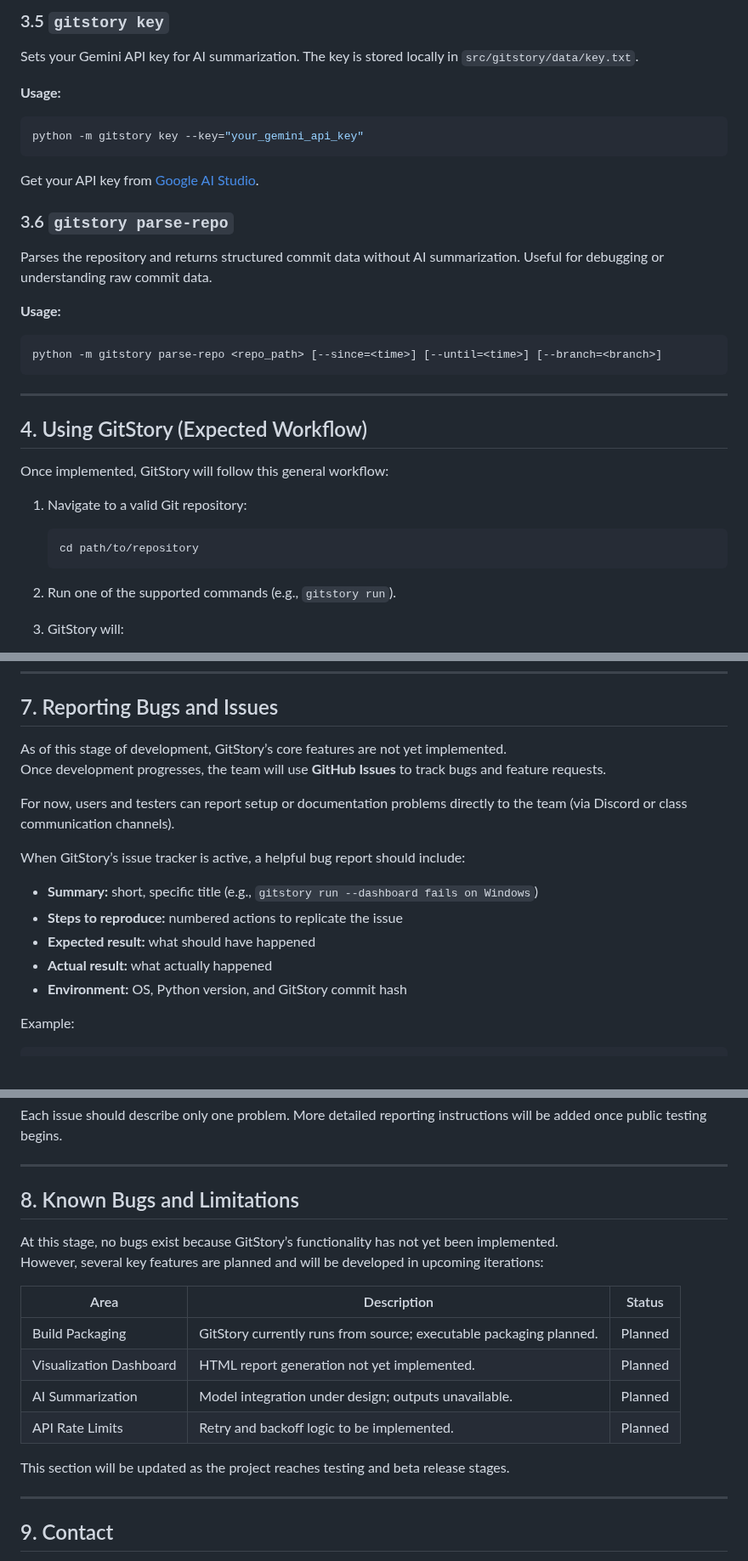
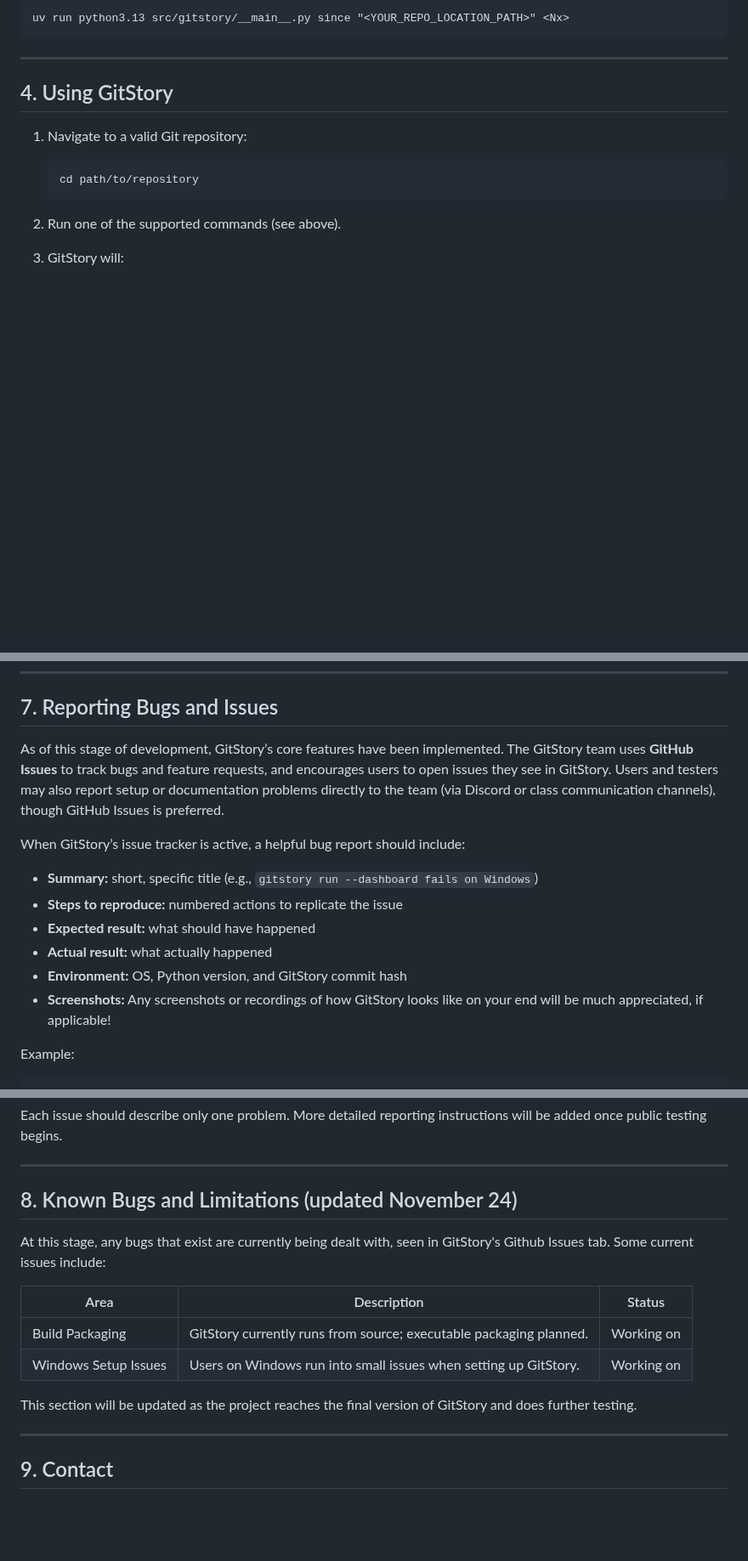
Before and after one commit to vinamra57/gitstory, a Markdown page: docs/user/user-guide.md, 3 parts joined by grey strips. Shown at 85% size. Rendered like a GitHub page; blank space fills up the shorter version.

````diff
--- a/docs/user/user-guide.md
+++ b/docs/user/user-guide.md
@@ -148,33 +126,16 @@ python -m gitstory compare ./ main feature-branch --context=10
-### 3.5 `gitstory key`
-Sets your Gemini API key for AI summarization. The key is stored locally in `src/gitstory/data/key.txt`.
-
-**Usage:**
-```bash
-python -m gitstory key --key="your_gemini_api_key"
-```
-
-Get your API key from [Google AI Studio](https://aistudio.google.com/app/apikey).
-
-### 3.6 `gitstory parse-repo`
-Parses the repository and returns structured commit data without AI summarization. Useful for debugging or understanding raw commit data.
-
-**Usage:**
-```bash
-python -m gitstory parse-repo <repo_path> [--since=<time>] [--until=<time>] [--branch=<branch>]
+uv run python3.13 src/gitstory/__main__.py since "<YOUR_REPO_LOCATION_PATH>" <Nx>
 ```
 
 ---
 
-## 4. Using GitStory (Expected Workflow)
-
-Once implemented, GitStory will follow this general workflow:
+## 4. Using GitStory
 
 1. Navigate to a valid Git repository:
    ```bash
    cd path/to/repository
    ```
 
-2. Run one of the supported commands (e.g., `gitstory run`).
+2. Run one of the supported commands (see above).
 
 3. GitStory will:
    - Parse commit metadata from the repository.
@@ -214,10 +175,7 @@ Users supply their own API keys via environment variables or a `.env` file.
 
 ## 7. Reporting Bugs and Issues
 
-As of this stage of development, GitStory’s core features are not yet implemented.
-Once development progresses, the team will use **GitHub Issues** to track bugs and feature requests.
-
-For now, users and testers can report setup or documentation problems directly to the team (via Discord or class communication channels).
+As of this stage of development, GitStory’s core features have been implemented. The GitStory team uses **GitHub Issues** to track bugs and feature requests, and encourages users to open issues they see in GitStory. Users and testers may also report setup or documentation problems directly to the team (via Discord or class communication channels), though GitHub Issues is preferred.
 
 When GitStory’s issue tracker is active, a helpful bug report should include:
 
@@ -226,6 +184,7 @@ When GitStory’s issue tracker is active, a helpful bug report should include:
 - **Expected result:** what should have happened
 - **Actual result:** what actually happened
 - **Environment:** OS, Python version, and GitStory commit hash
+- **Screenshots:** Any screenshots or recordings of how GitStory looks like on your end will be much appreciated, if applicable!
 
 Example:
 
@@ -243,19 +202,16 @@ Each issue should describe only one problem. More detailed reporting instruction
 
 ---
 
-## 8. Known Bugs and Limitations
+## 8. Known Bugs and Limitations (updated November 24)
 
-At this stage, no bugs exist because GitStory’s functionality has not yet been implemented.
-However, several key features are planned and will be developed in upcoming iterations:
+At this stage, any bugs that exist are currently being dealt with, seen in GitStory's Github Issues tab. Some current issues include:
 
 | Area | Description | Status |
 |------|--------------|--------|
-| Build Packaging | GitStory currently runs from source; executable packaging planned. | Planned |
-| Visualization Dashboard | HTML report generation not yet implemented. | Planned |
-| AI Summarization | Model integration under design; outputs unavailable. | Planned |
-| API Rate Limits | Retry and backoff logic to be implemented. | Planned |
+| Build Packaging | GitStory currently runs from source; executable packaging planned. | Working on |
+| Windows Setup Issues | Users on Windows run into small issues when setting up GitStory. | Working on |
 
-This section will be updated as the project reaches testing and beta release stages.
+This section will be updated as the project reaches the final version of GitStory and does further testing.
 
 ---
 
````
Also changed, not shown: other parts of docs/user/user-guide.md (+38 -60 lines).
